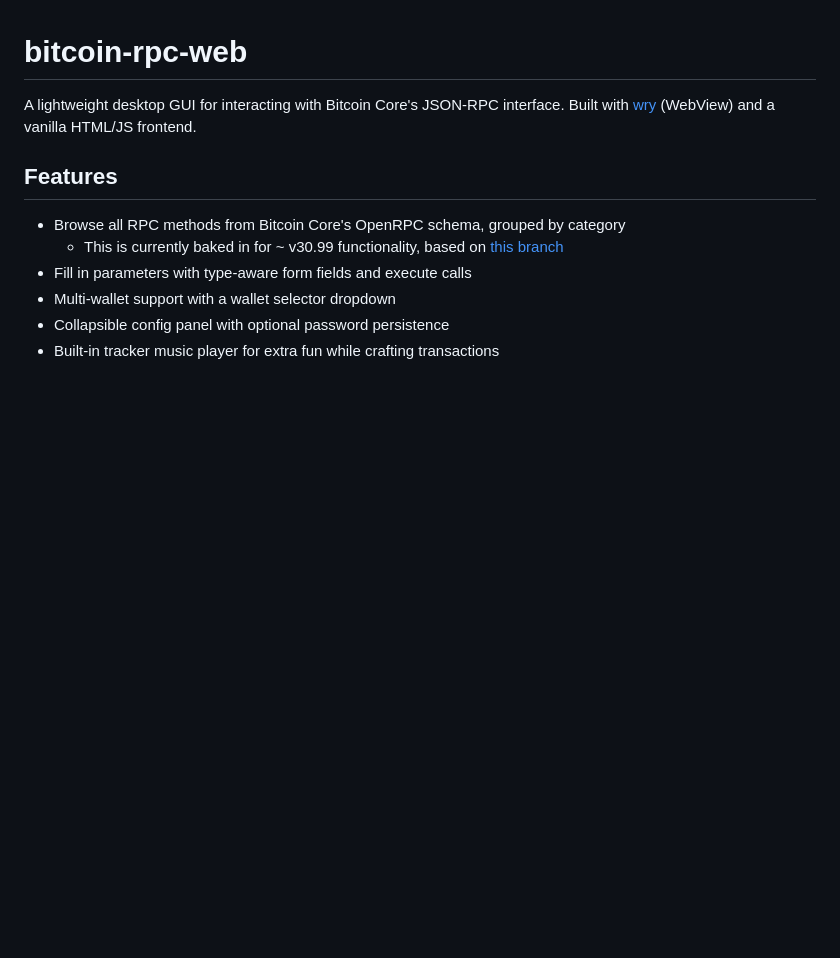
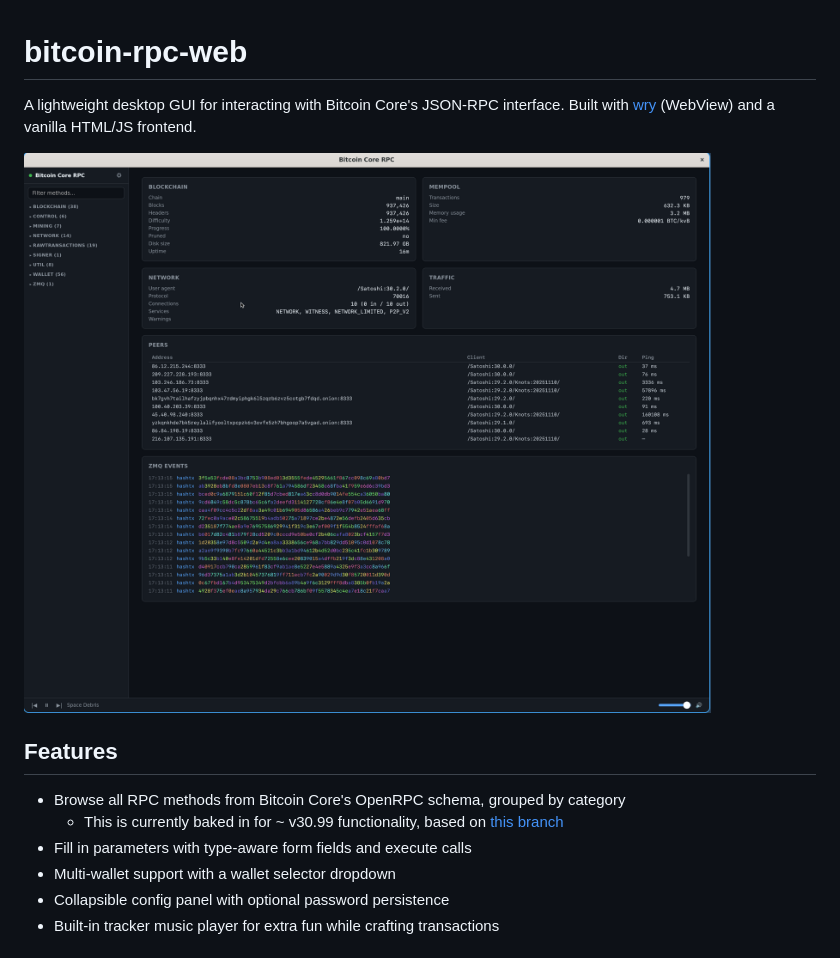
Before and after one commit to willcl-ark/bitcoin-rpc-web, a Markdown page: README.md, the part around the change. Drawn GitHub-style; pictures changed too: dashboard.png (added); blank space fills up the shorter version.

Commit message:
add sample image

```diff
--- a/README.md
+++ b/README.md
@@ -1,6 +1,8 @@
 # bitcoin-rpc-web
 
 A lightweight desktop GUI for interacting with Bitcoin Core's JSON-RPC interface. Built with [wry](https://github.com/nicoreeves/nicoreeves.github.io) (WebView) and a vanilla HTML/JS frontend.
+
+![Dashboard](dashboard.png)
 
 ## Features
 
```
